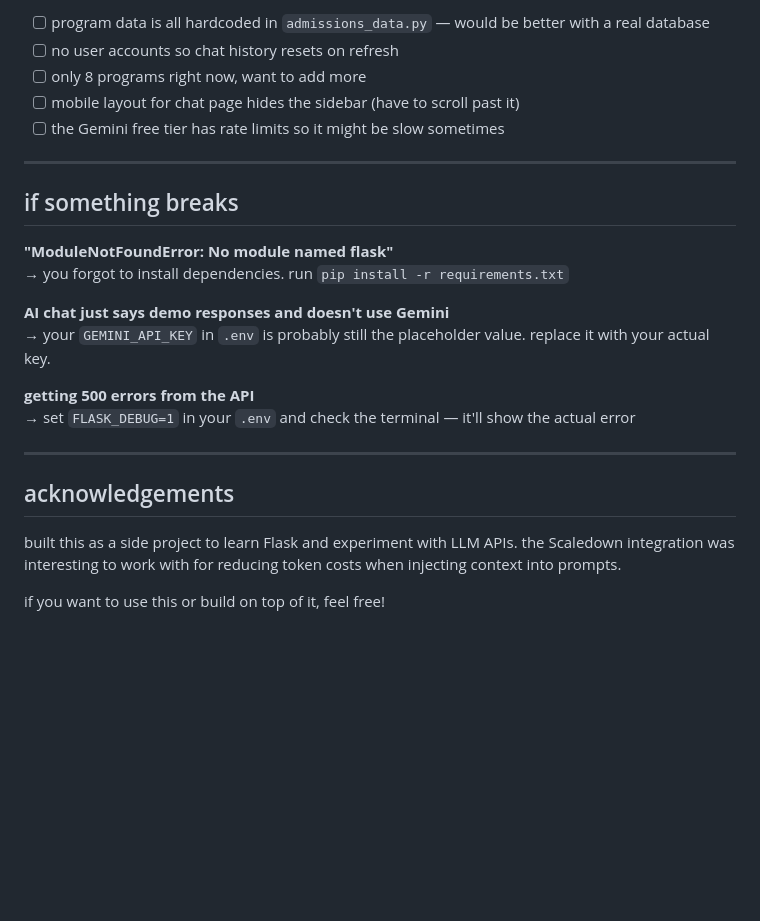
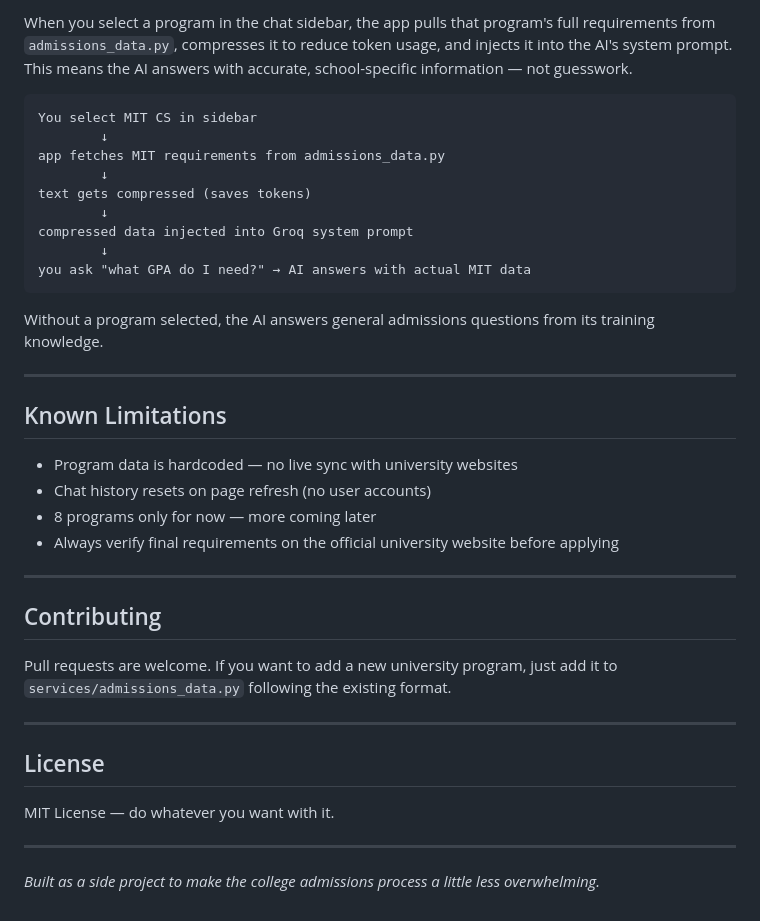
Before and after one commit to NilkeshTrivedi/university-chatbot-system, a Markdown page: README.md, the part around one of its changes. GitHub-like rendering; blank space fills up the shorter version.

````diff
--- a/README.md
+++ b/README.md
@@ -123,27 +149,41 @@ university-chatbot/
 
-- [ ] program data is all hardcoded in `admissions_data.py` — would be better with a real database
-- [ ] no user accounts so chat history resets on refresh
-- [ ] only 8 programs right now, want to add more
-- [ ] mobile layout for chat page hides the sidebar (have to scroll past it)
-- [ ] the Gemini free tier has rate limits so it might be slow sometimes
+When you select a program in the chat sidebar, the app pulls that program's full requirements from `admissions_data.py`, compresses it to reduce token usage, and injects it into the AI's system prompt. This means the AI answers with accurate, school-specific information — not guesswork.
+
+```
+You select MIT CS in sidebar
+        ↓
+app fetches MIT requirements from admissions_data.py
+        ↓
+text gets compressed (saves tokens)
+        ↓
+compressed data injected into Groq system prompt
+        ↓
+you ask "what GPA do I need?" → AI answers with actual MIT data
+```
+
+Without a program selected, the AI answers general admissions questions from its training knowledge.
 
 ---
 
-## if something breaks
+## Known Limitations
 
-**"ModuleNotFoundError: No module named flask"**
-→ you forgot to install dependencies. run `pip install -r requirements.txt`
-
-**AI chat just says demo responses and doesn't use Gemini**
-→ your `GEMINI_API_KEY` in `.env` is probably still the placeholder value. replace it with your actual key.
-
-**getting 500 errors from the API**
-→ set `FLASK_DEBUG=1` in your `.env` and check the terminal — it'll show the actual error
+- Program data is hardcoded — no live sync with university websites
+- Chat history resets on page refresh (no user accounts)
+- 8 programs only for now — more coming later
+- Always verify final requirements on the official university website before applying
 
 ---
 
-## acknowledgements
+## Contributing
 
-built this as a side project to learn Flask and experiment with LLM APIs. the Scaledown integration was interesting to work with for reducing token costs when injecting context into prompts.
+Pull requests are welcome. If you want to add a new university program, just add it to `services/admissions_data.py` following the existing format.
 
-if you want to use this or build on top of it, feel free!
+---
+
+## License
+
+MIT License — do whatever you want with it.
+
+---
+
+*Built as a side project to make the college admissions process a little less overwhelming.*
````
Also changed, not shown: other parts of README.md (+94 -68 lines).
